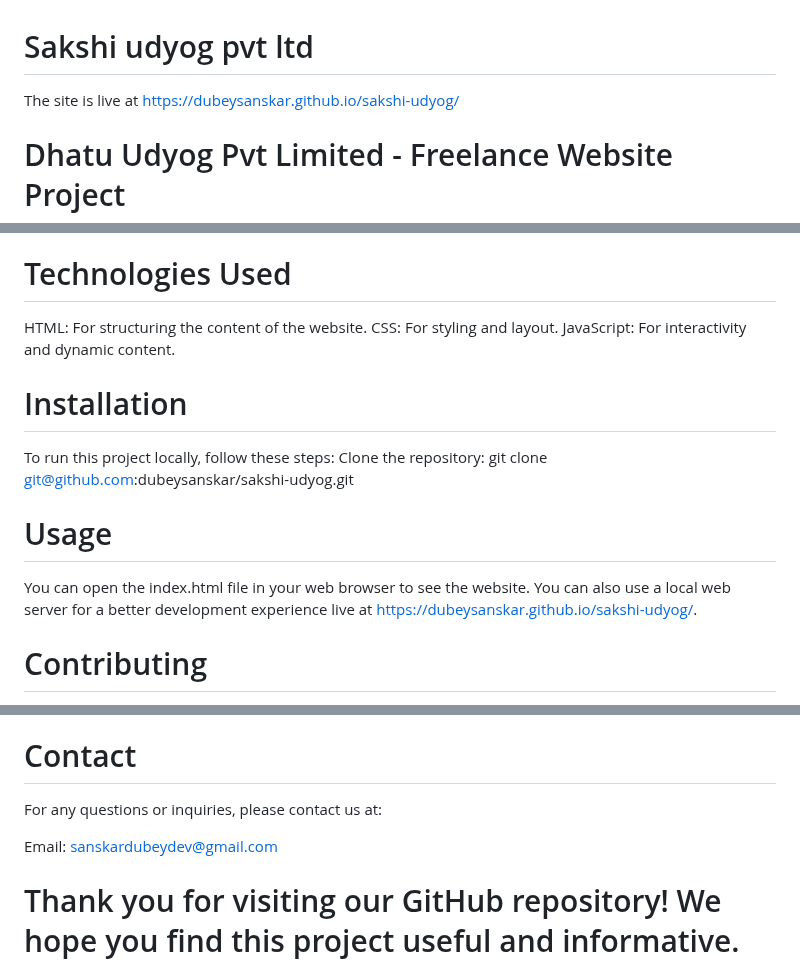
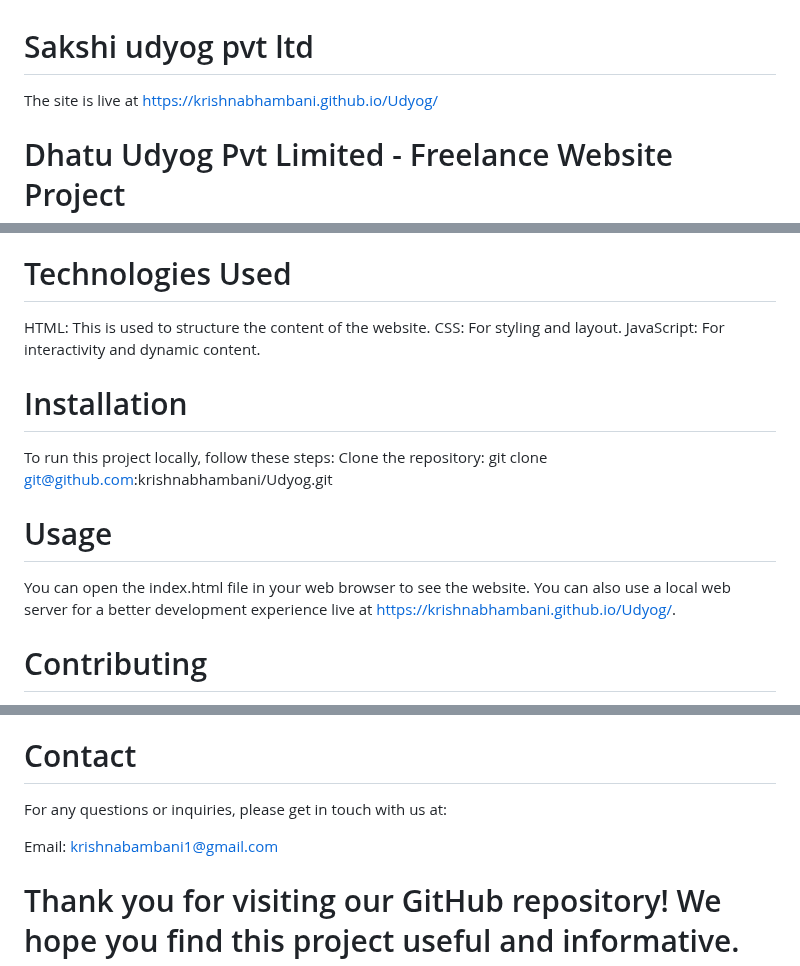
Before and after one commit to krishnabhambani/Udyog, a Markdown page: README.md, 3 parts joined by grey strips. GitHub-like rendering.

```diff
--- a/README.md
+++ b/README.md
@@ -1,5 +1,5 @@
 # Sakshi udyog pvt ltd
-The site is live at https://dubeysanskar.github.io/sakshi-udyog/
+The site is live at https://krishnabhambani.github.io/Udyog/
 
 # Dhatu Udyog Pvt Limited - Freelance Website Project
 Welcome to the GitHub repository for the Dhatu Udyog Pvt Limited freelance website project. This project aims to create a professional and user-friendly website for a company specializing in steel and iron manufacturing in India in LIGHT and DARK modes. The website is built using HTML, CSS, and JavaScript.
@@ -45,16 +45,16 @@ Services Offered: A section detailing the various services provided by the compa
 Blog Section: A blog to share industry news, updates, and articles.
 
 # Technologies Used
-HTML: For structuring the content of the website.
+HTML: This is used to structure the content of the website.
 CSS: For styling and layout.
 JavaScript: For interactivity and dynamic content.
 # Installation
 To run this project locally, follow these steps:
 Clone the repository:
-git clone git@github.com:dubeysanskar/sakshi-udyog.git
+git clone git@github.com:krishnabhambani/Udyog.git
 
 # Usage
-You can open the index.html file in your web browser to see the website. You can also use a local web server for a better development experience live at https://dubeysanskar.github.io/sakshi-udyog/.
+You can open the index.html file in your web browser to see the website. You can also use a local web server for a better development experience live at https://krishnabhambani.github.io/Udyog/.
 
 # Contributing
 Contributions are welcome! If you have suggestions for improvements or find any issues, please open an issue or submit a pull request.
@@ -73,8 +73,8 @@ git push origin feature-name
 Open a pull request.
 
 # Contact
-For any questions or inquiries, please contact us at:
+For any questions or inquiries, please get in touch with us at:
 
-Email: sanskardubeydev@gmail.com
+Email: krishnabambani1@gmail.com
 
 # Thank you for visiting our GitHub repository! We hope you find this project useful and informative.
```
